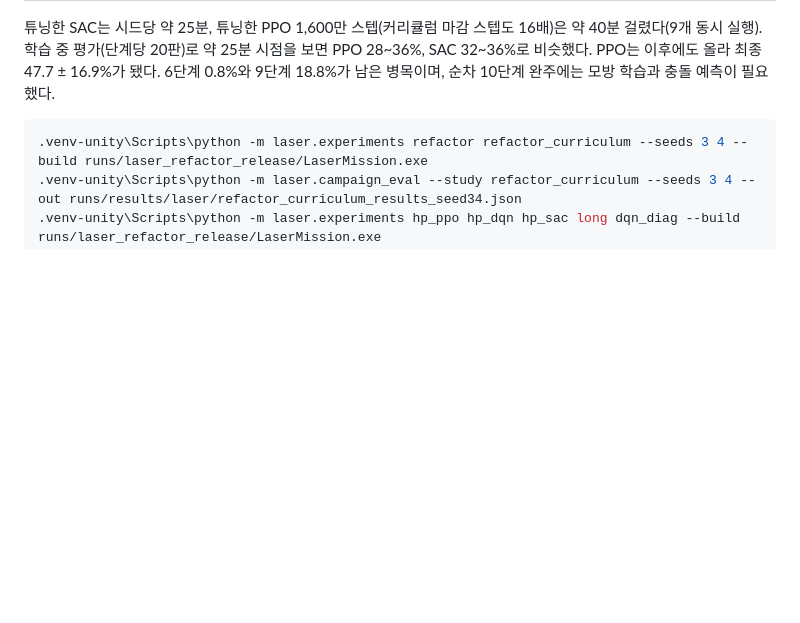
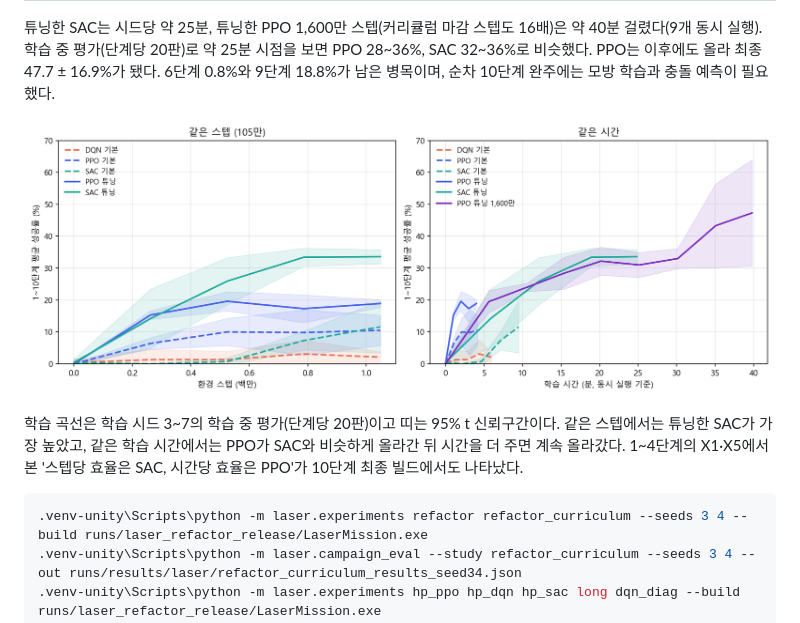
Before and after one commit to changxeokSong/reinforcement_learning, a Markdown page: docs/results.md, the part around the change. GitHub-like rendering; pictures changed too: docs/figures/laser_tuned_curves.png (added); blank space fills up the shorter version.

````diff
--- a/docs/results.md
+++ b/docs/results.md
@@ -756,6 +756,10 @@ PPO와 SAC의 개선은 새 시드에서 재현됐고 DQN 조합은 재현되지
 
 튜닝한 SAC는 시드당 약 25분, 튜닝한 PPO 1,600만 스텝(커리큘럼 마감 스텝도 16배)은 약 40분 걸렸다(9개 동시 실행). 학습 중 평가(단계당 20판)로 약 25분 시점을 보면 PPO 28~36%, SAC 32~36%로 비슷했다. PPO는 이후에도 올라 최종 47.7 ± 16.9%가 됐다. 6단계 0.8%와 9단계 18.8%가 남은 병목이며, 순차 10단계 완주에는 모방 학습과 충돌 예측이 필요했다.
 
+![같은 스텝과 같은 시간의 학습 곡선](figures/laser_tuned_curves.png)
+
+학습 곡선은 학습 시드 3~7의 학습 중 평가(단계당 20판)이고 띠는 95% t 신뢰구간이다. 같은 스텝에서는 튜닝한 SAC가 가장 높았고, 같은 학습 시간에서는 PPO가 SAC와 비슷하게 올라간 뒤 시간을 더 주면 계속 올라갔다. 1~4단계의 X1·X5에서 본 '스텝당 효율은 SAC, 시간당 효율은 PPO'가 10단계 최종 빌드에서도 나타났다.
+
 ```powershell
 .venv-unity\Scripts\python -m laser.experiments refactor refactor_curriculum --seeds 3 4 --build runs/laser_refactor_release/LaserMission.exe
 .venv-unity\Scripts\python -m laser.campaign_eval --study refactor_curriculum --seeds 3 4 --out runs/results/laser/refactor_curriculum_results_seed34.json
````
Also changed, not shown: README.md (+13 -1 lines), docs/report_outline.md (+1 -1 lines), 4 other files.
